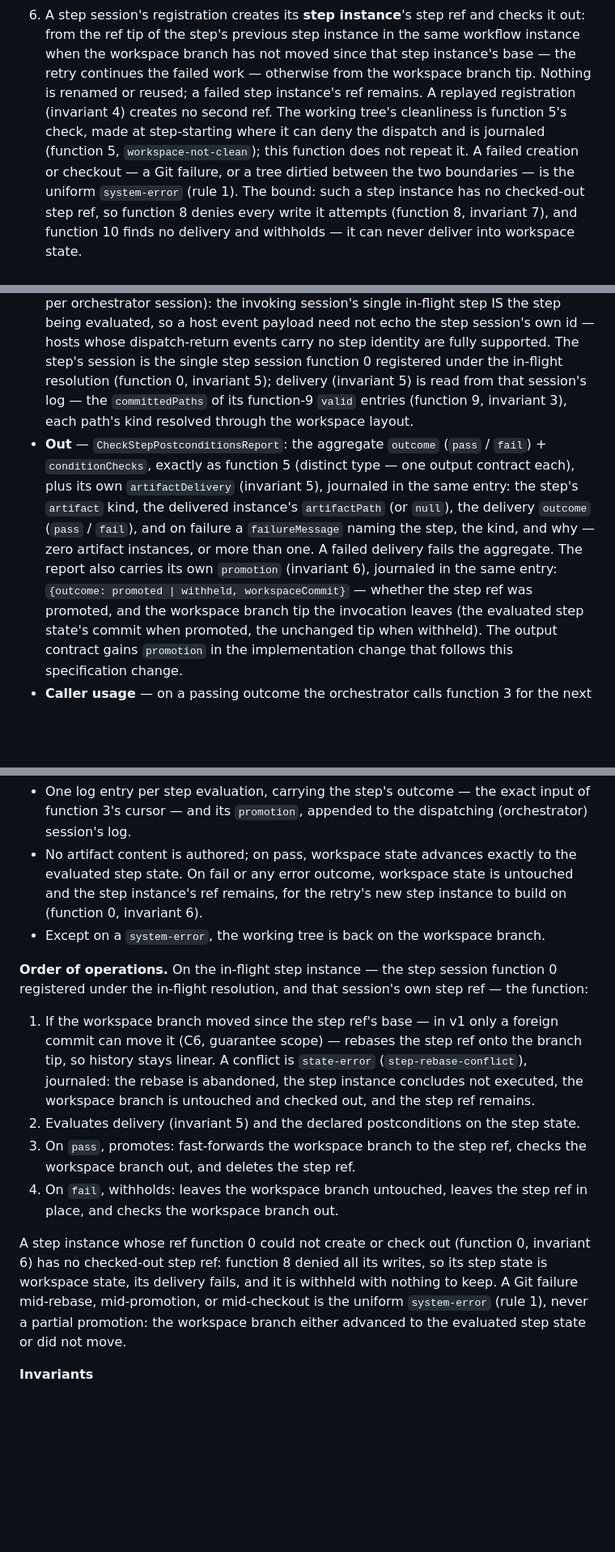
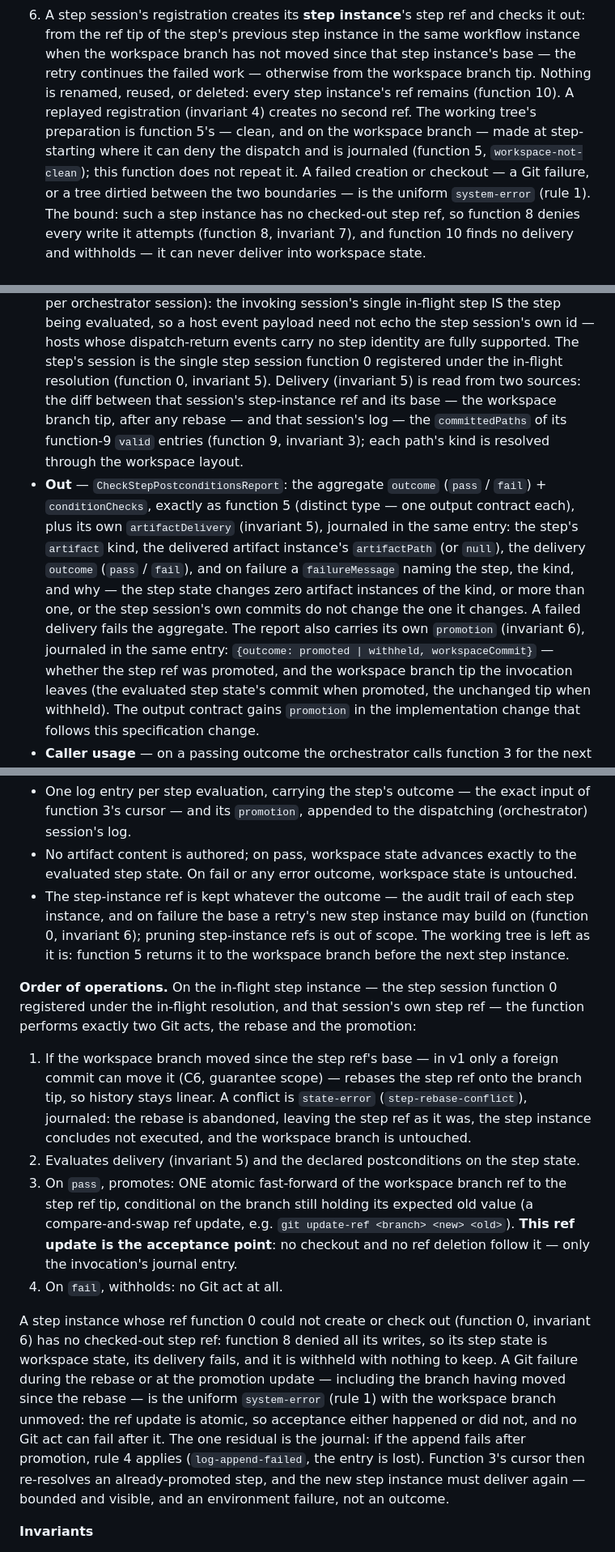
Before and after one commit to poesis-cloud/saf-agentic-harness, a Markdown page: def/core/spec.md, 3 parts joined by grey strips. Shown at 81% size. Drawn GitHub-style; blank space fills up the shorter version.

```diff
--- a/def/core/spec.md
+++ b/def/core/spec.md
@@ -500,11 +501,11 @@ Contract schemas — [contracts/api/start-session.input.schema.json](../../contr
 6. A step session's registration creates its **step instance**'s step ref and checks it out:
    from the ref tip of the step's previous step instance in the same workflow instance when
    the workspace branch has not moved since that step instance's base — the retry continues the
-   failed work — otherwise from the workspace branch tip. Nothing is renamed or reused; a
-   failed step instance's ref remains. A replayed registration (invariant 4) creates no second
-   ref. The working tree's cleanliness is function 5's check, made at step-starting where it
-   can deny the dispatch and is journaled (function 5, `workspace-not-clean`); this function
-   does not repeat it. A failed creation or checkout — a Git failure, or a tree dirtied
+   failed work — otherwise from the workspace branch tip. Nothing is renamed, reused, or
+   deleted: every step instance's ref remains (function 10). A replayed registration (invariant 4) creates no second
+   ref. The working tree's preparation is function 5's — clean, and on the workspace branch
+   — made at step-starting where it can deny the dispatch and is journaled (function 5,
+   `workspace-not-clean`); this function does not repeat it. A failed creation or checkout — a Git failure, or a tree dirtied
    between the two boundaries — is the uniform `system-error` (rule 1). The bound: such a
    step instance has no checked-out step ref, so function 8 denies every write it attempts
    (function 8, invariant 7), and function 10 finds no delivery and withholds — it can never
@@ -1426,17 +1431,20 @@ instances that passed here.
   evaluated, so a host event payload need not echo the step session's own id — hosts whose
   dispatch-return events carry no step identity are fully supported. The step's session is
   the single step session function 0 registered under the in-flight resolution (function 0,
-  invariant 5); delivery (invariant 5) is read from that session's log — the
-  `committedPaths` of its function-9 `valid` entries (function 9, invariant 3), each path's
-  kind resolved through the workspace layout.
+  invariant 5). Delivery (invariant 5) is read from two sources: the diff between that
+  session's step-instance ref and its base — the workspace branch tip, after any rebase —
+  and that session's log — the `committedPaths` of its function-9 `valid` entries (function
+  9, invariant 3); each path's kind is resolved through the workspace layout.
 - **Out** — `CheckStepPostconditionsReport`: the aggregate `outcome` (`pass` / `fail`) +
   `conditionChecks`, exactly as function 5 (distinct type — one output contract each), plus
   its own `artifactDelivery` (invariant 5), journaled in the same entry: the step's
-  `artifact` kind, the delivered instance's `artifactPath` (or `null`), the delivery
+  `artifact` kind, the delivered artifact instance's `artifactPath` (or `null`), the delivery
   `outcome` (`pass` / `fail`), and on failure a `failureMessage` naming the step, the kind,
-  and why — zero artifact instances, or more than one. A failed delivery fails the aggregate. The
-  report also carries its own `promotion` (invariant 6), journaled in the same entry:
-  `{outcome: promoted | withheld, workspaceCommit}` — whether the step ref was promoted, and
+  and why — the step state changes zero artifact instances of the kind, or more than one, or
+  the step session's own commits do not change the one it changes. A failed delivery fails
+  the aggregate. The report also carries its own `promotion` (invariant 6), journaled in the
+  same entry: `{outcome: promoted | withheld, workspaceCommit}` — whether the step ref was
+  promoted, and
   the workspace branch tip the invocation leaves (the evaluated step state's commit when
   promoted, the unchanged tip when withheld). The output contract gains `promotion` in the
   implementation change that follows this specification change.
@@ -1509,31 +1517,39 @@ Contract schemas — [contracts/api/check-step-postconditions.input.schema.json]
   function 3's cursor — and its `promotion`, appended to the dispatching (orchestrator)
   session's log.
 - No artifact content is authored; on pass, workspace state advances exactly to the evaluated
-  step state. On fail or any error outcome, workspace state is untouched and the step
-  instance's ref remains, for the retry's new step instance to build on (function 0,
-  invariant 6).
-- Except on a `system-error`, the working tree is back on the workspace branch.
+  step state. On fail or any error outcome, workspace state is untouched.
+- The step-instance ref is kept whatever the outcome — the audit trail of each step instance,
+  and on failure the base a retry's new step instance may build on (function 0, invariant
+  6); pruning step-instance refs is out of scope. The working tree is left as it is: function
+  5 returns it to the workspace branch before the next step instance.
 
 **Order of operations.** On the in-flight step instance — the step session function 0
-registered under the in-flight resolution, and that session's own step ref — the function:
+registered under the in-flight resolution, and that session's own step ref — the function
+performs exactly two Git acts, the rebase and the promotion:
 
 1. If the workspace branch moved since the step ref's base — in v1 only a foreign commit can
    move it (C6, guarantee scope) — rebases the step ref onto the branch tip, so history stays
    linear. A conflict is `state-error` (`step-rebase-conflict`), journaled: the rebase is
-   abandoned, the step instance concludes not executed, the workspace branch is untouched and
-   checked out, and the step ref remains.
+   abandoned, leaving the step ref as it was, the step instance concludes not executed, and
+   the workspace branch is untouched.
 2. Evaluates delivery (invariant 5) and the declared postconditions on the step state.
-3. On `pass`, promotes: fast-forwards the workspace branch to the step ref, checks the
-   workspace branch out, and deletes the step ref.
-4. On `fail`, withholds: leaves the workspace branch untouched, leaves the step ref in place,
-   and checks the workspace branch out.
+3. On `pass`, promotes: ONE atomic fast-forward of the workspace branch ref to the step ref
+   tip, conditional on the branch still holding its expected old value (a compare-and-swap
+   ref update, e.g. `git update-ref <branch> <new> <old>`). **This ref update is the
+   acceptance point**: no checkout and no ref deletion follow it — only the invocation's
+   journal entry.
+4. On `fail`, withholds: no Git act at all.
 
 A step instance whose ref function 0 could not create or check out (function 0, invariant
 6) has no checked-out step ref: function 8 denied all its writes, so its step state is
-workspace state, its delivery fails, and it is withheld with nothing to keep. A Git failure mid-rebase,
-mid-promotion, or mid-checkout is the uniform `system-error` (rule 1), never a partial
-promotion: the workspace branch either advanced to the evaluated step state or did not
-move.
+workspace state, its delivery fails, and it is withheld with nothing to keep. A Git failure
+during the rebase or at the promotion update — including the branch having moved since the
+rebase — is the uniform `system-error` (rule 1) with the workspace branch unmoved: the ref
+update is atomic, so acceptance either happened or did not, and no Git act can fail after
+it. The one residual is the journal: if the append fails after promotion, rule 4 applies
+(`log-append-failed`, the entry is lost). Function 3's cursor then re-resolves an
+already-promoted step, and the new step instance must deliver again — bounded and visible,
+and an environment failure, not an outcome.
 
 **Invariants**
 
```
Also changed, not shown: other parts of def/core/spec.md (+63 -42 lines), def/tdd-plan.md (+6 -4 lines), def/harness.sd.png, 2 other files.
